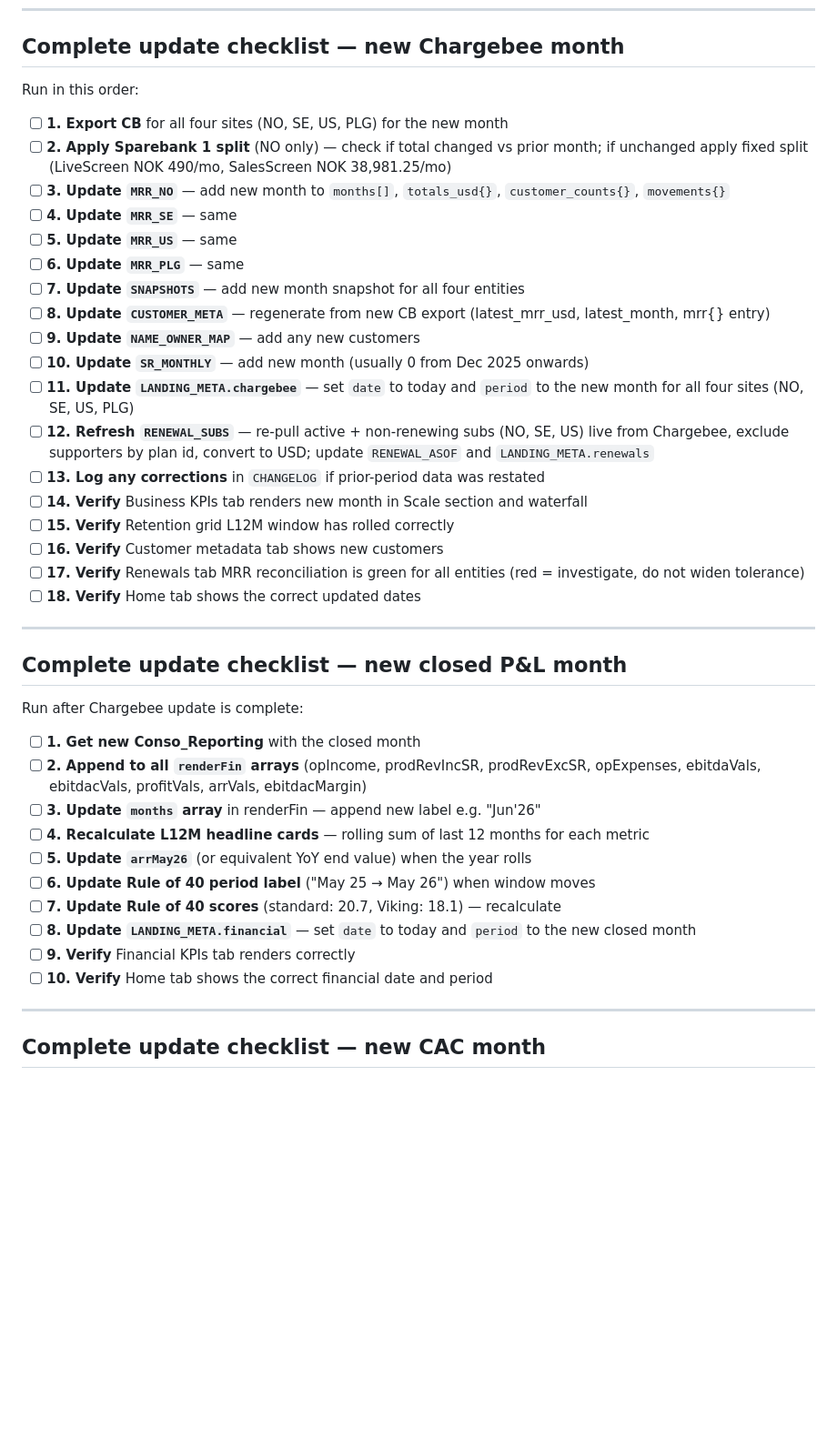
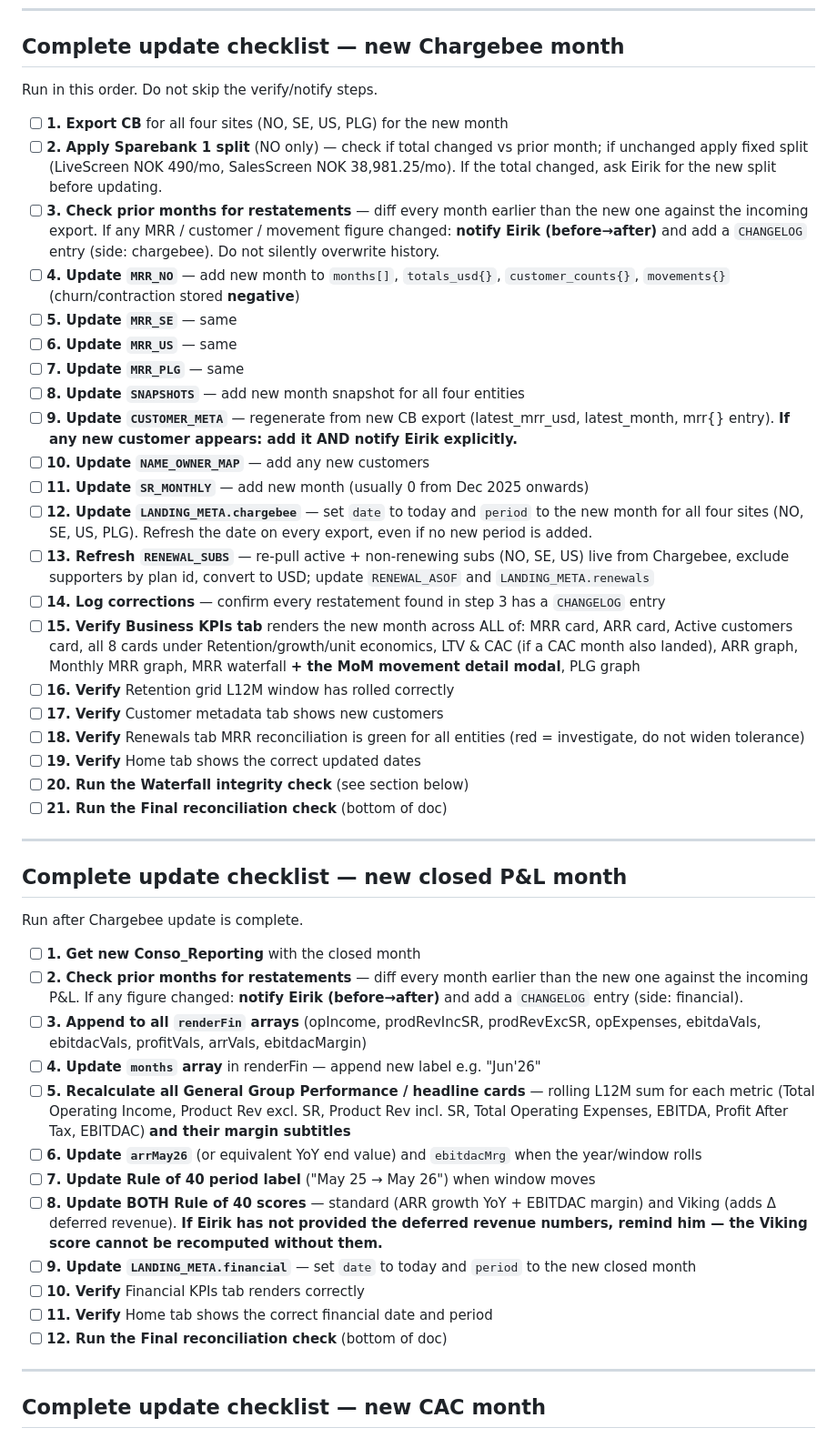
Before and after one commit to eiriklangsether/closing_DB, a Markdown page: dashboard_update_workflow.md, the part around one of its changes. Shown at 91% size. Rendered like a GitHub page; blank space fills up the shorter version.

Commit message:
docs: expand update workflow (golden rules, restatement checks, deferred-revenue reminder, final reconciliation)

```diff
--- a/dashboard_update_workflow.md
+++ b/dashboard_update_workflow.md
@@ -241,43 +255,48 @@ The tab sums renewal-book MRR per entity (all active + non-renewing, supporters
 
 ## Complete update checklist — new Chargebee month
 
-Run in this order:
+Run in this order. Do not skip the verify/notify steps.
 
 - [ ] **1. Export CB** for all four sites (NO, SE, US, PLG) for the new month
-- [ ] **2. Apply Sparebank 1 split** (NO only) — check if total changed vs prior month; if unchanged apply fixed split (LiveScreen NOK 490/mo, SalesScreen NOK 38,981.25/mo)
-- [ ] **3. Update `MRR_NO`** — add new month to `months[]`, `totals_usd{}`, `customer_counts{}`, `movements{}`
-- [ ] **4. Update `MRR_SE`** — same
-- [ ] **5. Update `MRR_US`** — same
-- [ ] **6. Update `MRR_PLG`** — same
-- [ ] **7. Update `SNAPSHOTS`** — add new month snapshot for all four entities
-- [ ] **8. Update `CUSTOMER_META`** — regenerate from new CB export (latest_mrr_usd, latest_month, mrr{} entry)
-- [ ] **9. Update `NAME_OWNER_MAP`** — add any new customers
-- [ ] **10. Update `SR_MONTHLY`** — add new month (usually 0 from Dec 2025 onwards)
-- [ ] **11. Update `LANDING_META.chargebee`** — set `date` to today and `period` to the new month for all four sites (NO, SE, US, PLG)
-- [ ] **12. Refresh `RENEWAL_SUBS`** — re-pull active + non-renewing subs (NO, SE, US) live from Chargebee, exclude supporters by plan id, convert to USD; update `RENEWAL_ASOF` and `LANDING_META.renewals`
-- [ ] **13. Log any corrections** in `CHANGELOG` if prior-period data was restated
-- [ ] **14. Verify** Business KPIs tab renders new month in Scale section and waterfall
-- [ ] **15. Verify** Retention grid L12M window has rolled correctly
-- [ ] **16. Verify** Customer metadata tab shows new customers
-- [ ] **17. Verify** Renewals tab MRR reconciliation is green for all entities (red = investigate, do not widen tolerance)
-- [ ] **18. Verify** Home tab shows the correct updated dates
+- [ ] **2. Apply Sparebank 1 split** (NO only) — check if total changed vs prior month; if unchanged apply fixed split (LiveScreen NOK 490/mo, SalesScreen NOK 38,981.25/mo). If the total changed, ask Eirik for the new split before updating.
+- [ ] **3. Check prior months for restatements** — diff every month earlier than the new one against the incoming export. If any MRR / customer / movement figure changed: **notify Eirik (before→after)** and add a `CHANGELOG` entry (side: chargebee). Do not silently overwrite history.
+- [ ] **4. Update `MRR_NO`** — add new month to `months[]`, `totals_usd{}`, `customer_counts{}`, `movements{}` (churn/contraction stored **negative**)
+- [ ] **5. Update `MRR_SE`** — same
+- [ ] **6. Update `MRR_US`** — same
+- [ ] **7. Update `MRR_PLG`** — same
+- [ ] **8. Update `SNAPSHOTS`** — add new month snapshot for all four entities
+- [ ] **9. Update `CUSTOMER_META`** — regenerate from new CB export (latest_mrr_usd, latest_month, mrr{} entry). **If any new customer appears: add it AND notify Eirik explicitly.**
+- [ ] **10. Update `NAME_OWNER_MAP`** — add any new customers
+- [ ] **11. Update `SR_MONTHLY`** — add new month (usually 0 from Dec 2025 onwards)
+- [ ] **12. Update `LANDING_META.chargebee`** — set `date` to today and `period` to the new month for all four sites (NO, SE, US, PLG). Refresh the date on every export, even if no new period is added.
+- [ ] **13. Refresh `RENEWAL_SUBS`** — re-pull active + non-renewing subs (NO, SE, US) live from Chargebee, exclude supporters by plan id, convert to USD; update `RENEWAL_ASOF` and `LANDING_META.renewals`
+- [ ] **14. Log corrections** — confirm every restatement found in step 3 has a `CHANGELOG` entry
+- [ ] **15. Verify Business KPIs tab** renders the new month across ALL of: MRR card, ARR card, Active customers card, all 8 cards under Retention/growth/unit economics, LTV & CAC (if a CAC month also landed), ARR graph, Monthly MRR graph, MRR waterfall **+ the MoM movement detail modal**, PLG graph
+- [ ] **16. Verify** Retention grid L12M window has rolled correctly
+- [ ] **17. Verify** Customer metadata tab shows new customers
+- [ ] **18. Verify** Renewals tab MRR reconciliation is green for all entities (red = investigate, do not widen tolerance)
+- [ ] **19. Verify** Home tab shows the correct updated dates
+- [ ] **20. Run the Waterfall integrity check** (see section below)
+- [ ] **21. Run the Final reconciliation check** (bottom of doc)
 
 ---
 
 ## Complete update checklist — new closed P&L month
 
-Run after Chargebee update is complete:
+Run after Chargebee update is complete.
 
 - [ ] **1. Get new Conso_Reporting** with the closed month
-- [ ] **2. Append to all `renderFin` arrays** (opIncome, prodRevIncSR, prodRevExcSR, opExpenses, ebitdaVals, ebitdacVals, profitVals, arrVals, ebitdacMargin)
-- [ ] **3. Update `months` array** in renderFin — append new label e.g. "Jun'26"
-- [ ] **4. Recalculate L12M headline cards** — rolling sum of last 12 months for each metric
-- [ ] **5. Update `arrMay26`** (or equivalent YoY end value) when the year rolls
-- [ ] **6. Update Rule of 40 period label** ("May 25 → May 26") when window moves
-- [ ] **7. Update Rule of 40 scores** (standard: 20.7, Viking: 18.1) — recalculate
-- [ ] **8. Update `LANDING_META.financial`** — set `date` to today and `period` to the new closed month
-- [ ] **9. Verify** Financial KPIs tab renders correctly
-- [ ] **10. Verify** Home tab shows the correct financial date and period
+- [ ] **2. Check prior months for restatements** — diff every month earlier than the new one against the incoming P&L. If any figure changed: **notify Eirik (before→after)** and add a `CHANGELOG` entry (side: financial).
+- [ ] **3. Append to all `renderFin` arrays** (opIncome, prodRevIncSR, prodRevExcSR, opExpenses, ebitdaVals, ebitdacVals, profitVals, arrVals, ebitdacMargin)
+- [ ] **4. Update `months` array** in renderFin — append new label e.g. "Jun'26"
+- [ ] **5. Recalculate all General Group Performance / headline cards** — rolling L12M sum for each metric (Total Operating Income, Product Rev excl. SR, Product Rev incl. SR, Total Operating Expenses, EBITDA, Profit After Tax, EBITDAC) **and their margin subtitles**
+- [ ] **6. Update `arrMay26`** (or equivalent YoY end value) and `ebitdacMrg` when the year/window rolls
+- [ ] **7. Update Rule of 40 period label** ("May 25 → May 26") when window moves
+- [ ] **8. Update BOTH Rule of 40 scores** — standard (ARR growth YoY + EBITDAC margin) and Viking (adds Δ deferred revenue). **If Eirik has not provided the deferred revenue numbers, remind him — the Viking score cannot be recomputed without them.**
+- [ ] **9. Update `LANDING_META.financial`** — set `date` to today and `period` to the new closed month
+- [ ] **10. Verify** Financial KPIs tab renders correctly
+- [ ] **11. Verify** Home tab shows the correct financial date and period
+- [ ] **12. Run the Final reconciliation check** (bottom of doc)
 
 ---
 
```
Also changed, not shown: other parts of dashboard_update_workflow.md (+34 -0 lines).
